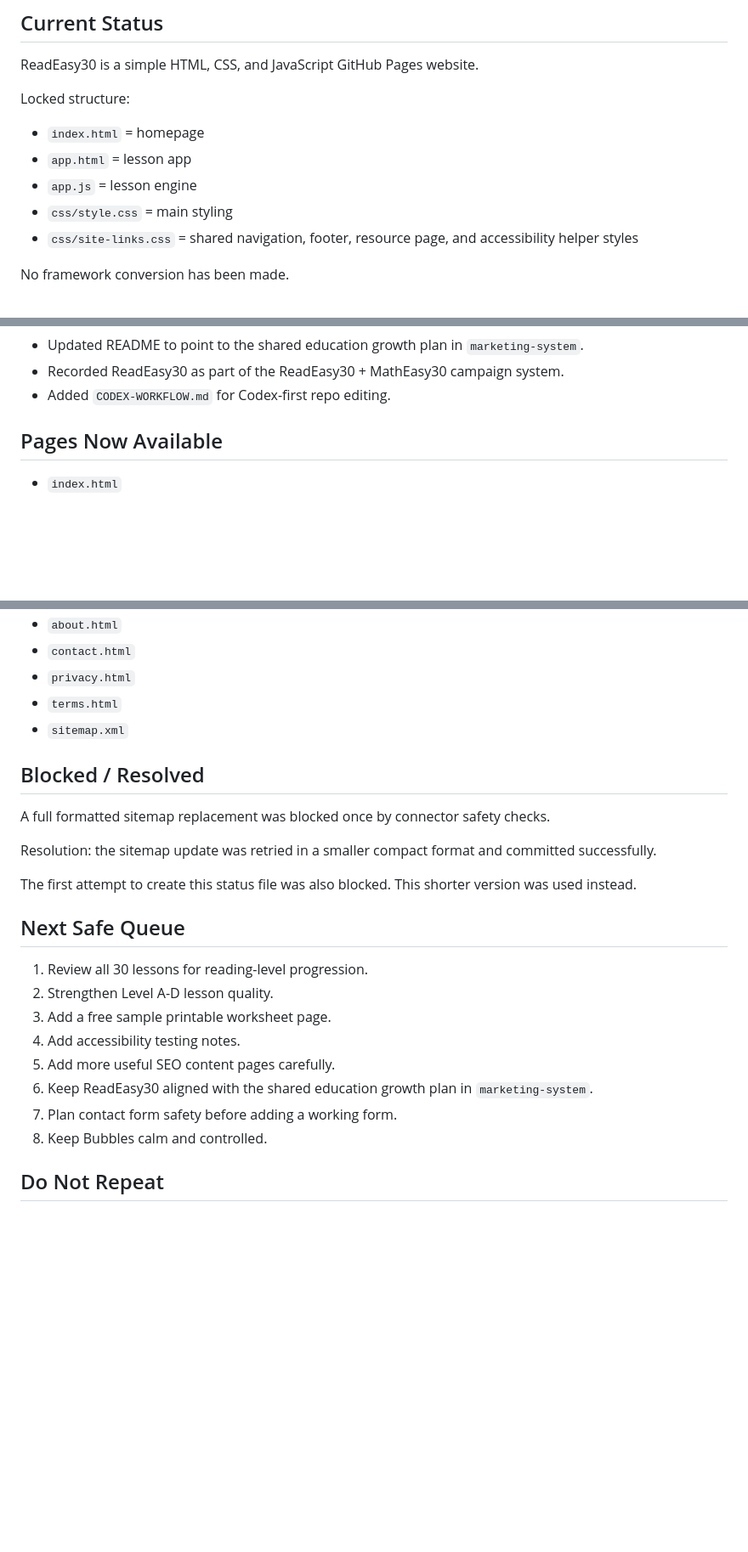
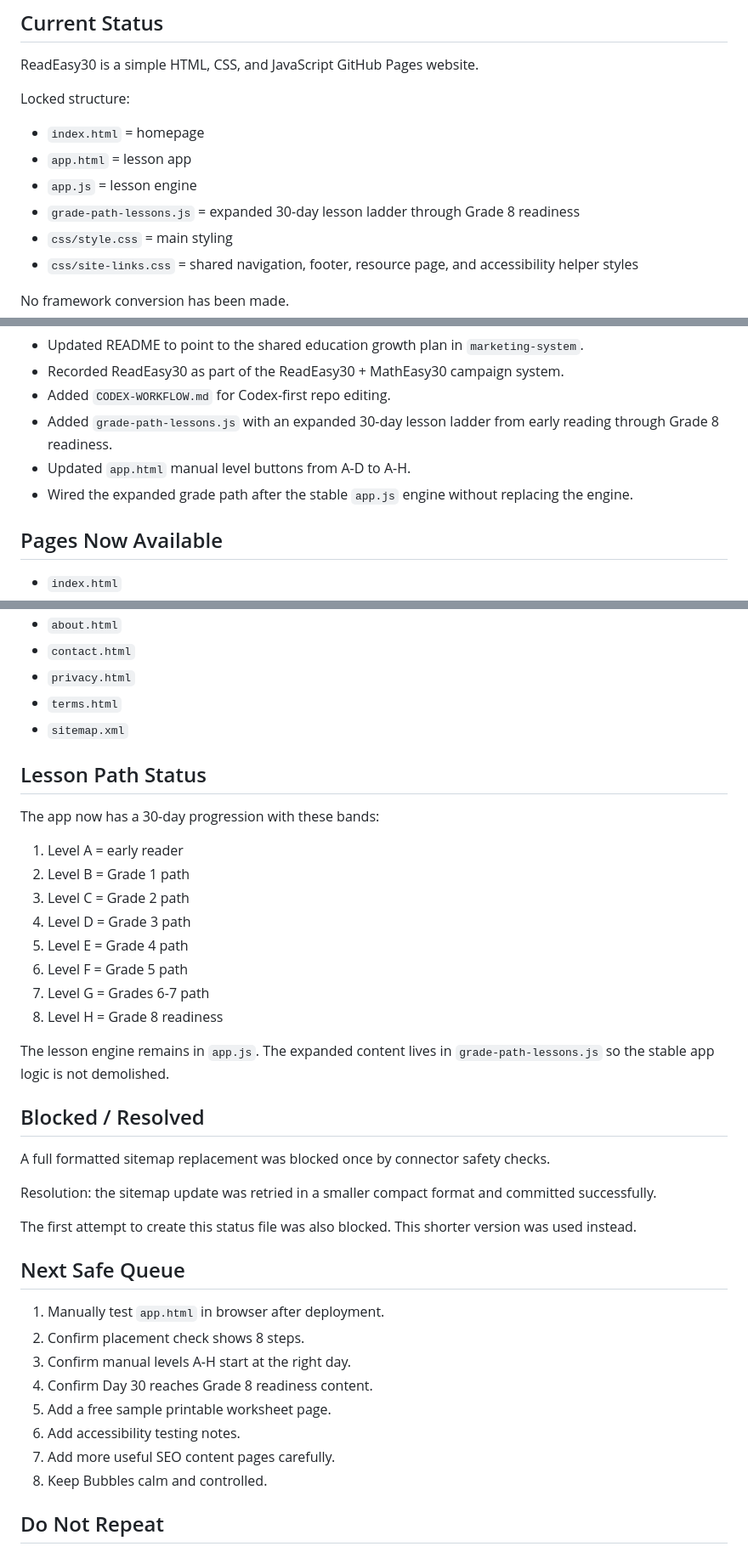
Before and after one commit to Readeasy30/readeasy30.com, a Markdown page: PROJECT-STATUS.md, 3 parts joined by grey strips. Shown at 85% size. GitHub-like rendering; blank space fills up the shorter version.

Commit message:
Record grade 8 lesson path upgrade

```diff
--- a/PROJECT-STATUS.md
+++ b/PROJECT-STATUS.md
@@ -11,6 +11,7 @@ Locked structure:
 - `index.html` = homepage
 - `app.html` = lesson app
 - `app.js` = lesson engine
+- `grade-path-lessons.js` = expanded 30-day lesson ladder through Grade 8 readiness
 - `css/style.css` = main styling
 - `css/site-links.css` = shared navigation, footer, resource page, and accessibility helper styles
 
@@ -66,6 +67,9 @@ Completed on 2026-05-28:
 - Updated README to point to the shared education growth plan in `marketing-system`.
 - Recorded ReadEasy30 as part of the ReadEasy30 + MathEasy30 campaign system.
 - Added `CODEX-WORKFLOW.md` for Codex-first repo editing.
+- Added `grade-path-lessons.js` with an expanded 30-day lesson ladder from early reading through Grade 8 readiness.
+- Updated `app.html` manual level buttons from A-D to A-H.
+- Wired the expanded grade path after the stable `app.js` engine without replacing the engine.
 
 ## Pages Now Available
 
@@ -79,6 +83,21 @@ Completed on 2026-05-28:
 - `terms.html`
 - `sitemap.xml`
 
+## Lesson Path Status
+
+The app now has a 30-day progression with these bands:
+
+1. Level A = early reader
+2. Level B = Grade 1 path
+3. Level C = Grade 2 path
+4. Level D = Grade 3 path
+5. Level E = Grade 4 path
+6. Level F = Grade 5 path
+7. Level G = Grades 6-7 path
+8. Level H = Grade 8 readiness
+
+The lesson engine remains in `app.js`. The expanded content lives in `grade-path-lessons.js` so the stable app logic is not demolished.
+
 ## Blocked / Resolved
 
 A full formatted sitemap replacement was blocked once by connector safety checks.
@@ -89,13 +108,13 @@ The first attempt to create this status file was also blocked. This shorter vers
 
 ## Next Safe Queue
 
-1. Review all 30 lessons for reading-level progression.
-2. Strengthen Level A-D lesson quality.
-3. Add a free sample printable worksheet page.
-4. Add accessibility testing notes.
-5. Add more useful SEO content pages carefully.
-6. Keep ReadEasy30 aligned with the shared education growth plan in `marketing-system`.
-7. Plan contact form safety before adding a working form.
+1. Manually test `app.html` in browser after deployment.
+2. Confirm placement check shows 8 steps.
+3. Confirm manual levels A-H start at the right day.
+4. Confirm Day 30 reaches Grade 8 readiness content.
+5. Add a free sample printable worksheet page.
+6. Add accessibility testing notes.
+7. Add more useful SEO content pages carefully.
 8. Keep Bubbles calm and controlled.
 
 ## Do Not Repeat
```
